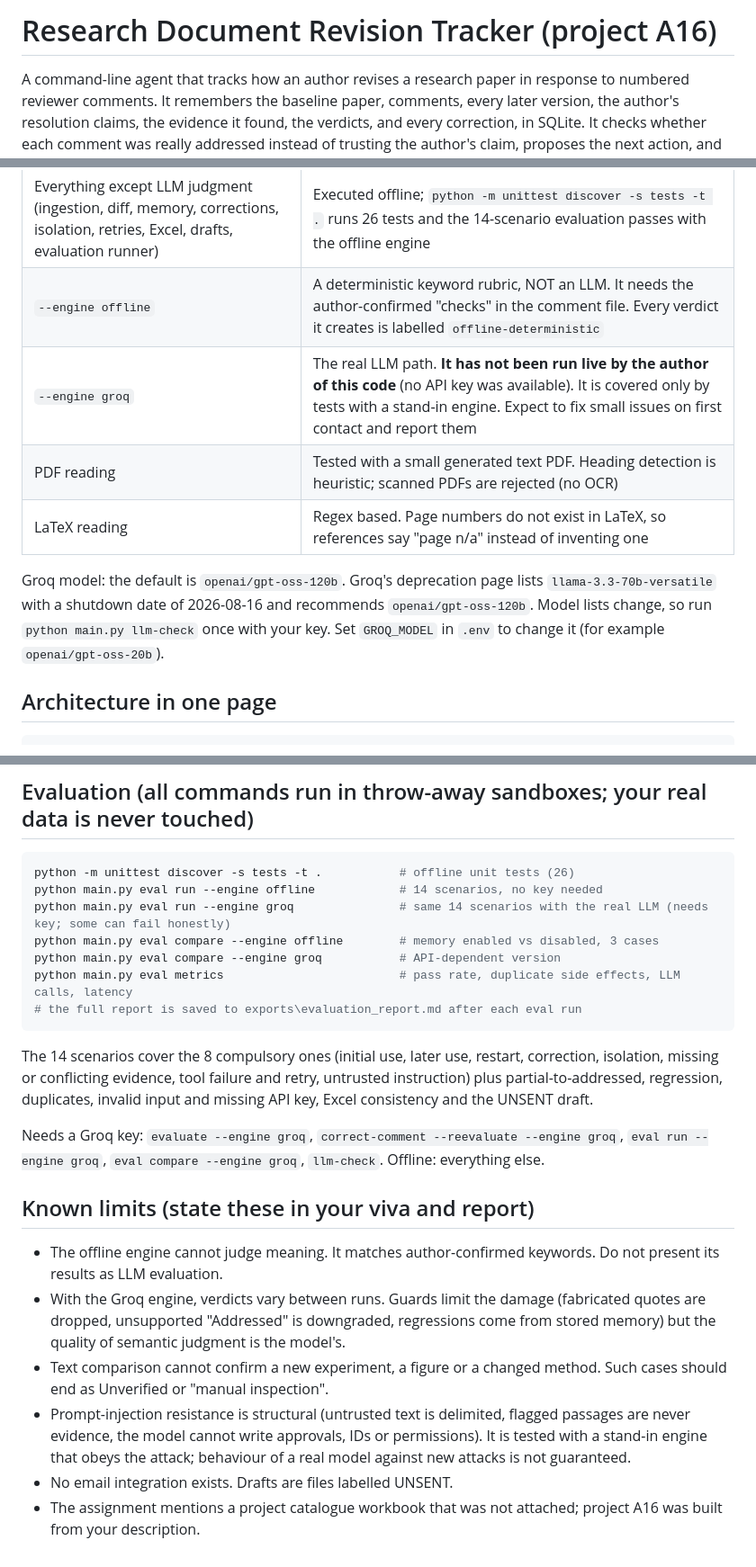
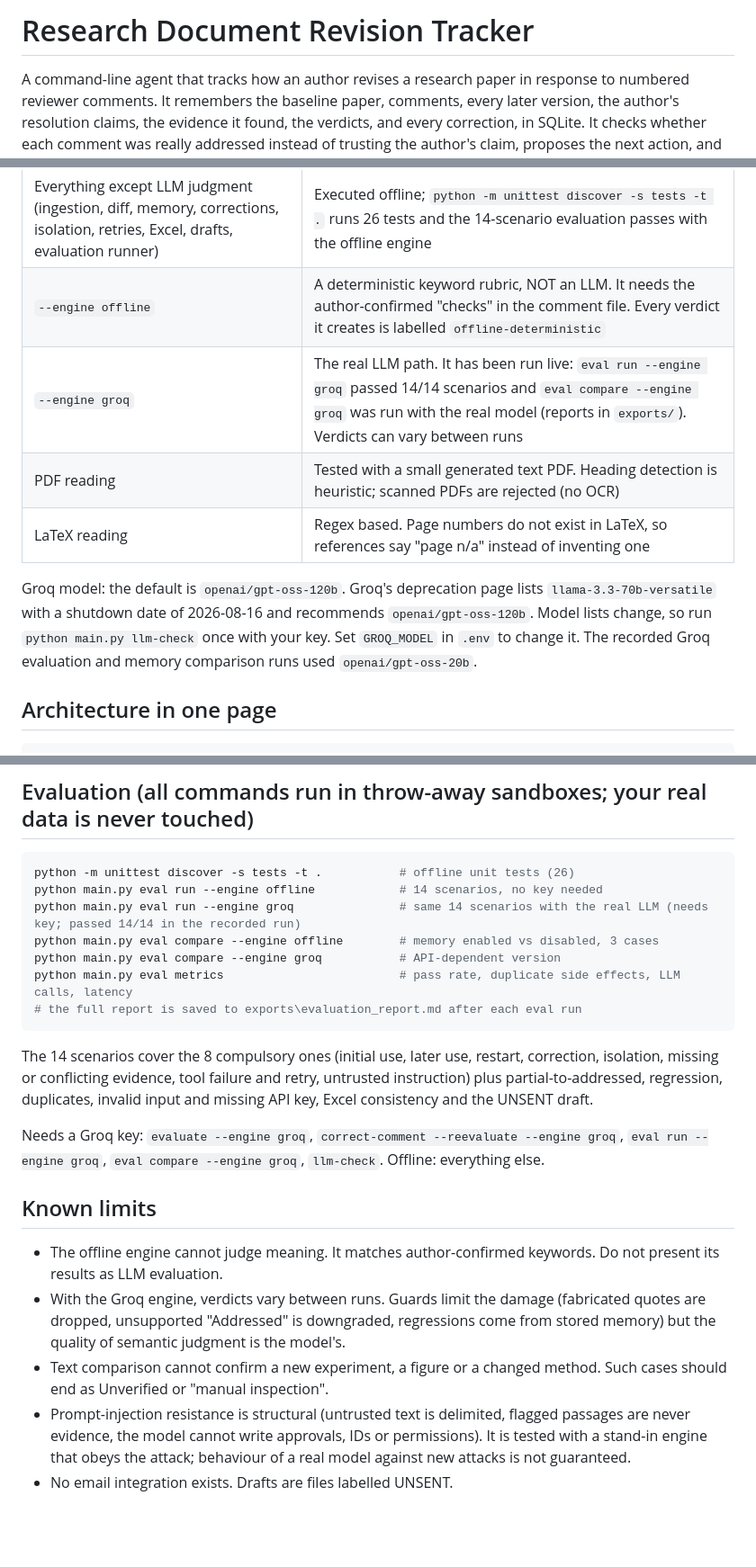
Before and after one commit to moizkhalidd/Research-Revision-Tracker-Agent, a Markdown page: README.md, 3 parts joined by grey strips. Shown at 90% size. Drawn GitHub-style; blank space fills up the shorter version.

````diff
--- a/README.md
+++ b/README.md
@@ -1,4 +1,4 @@
-# Research Document Revision Tracker (project A16)
+# Research Document Revision Tracker
 
 A command-line agent that tracks how an author revises a research paper in response to numbered reviewer comments.
 It remembers the baseline paper, comments, every later version, the author's resolution claims, the evidence it found,
@@ -13,13 +13,13 @@ Python 3.10 or newer. Dependencies are pinned in `requirements.txt`. Developed a
 |---|---|
 | Everything except LLM judgment (ingestion, diff, memory, corrections, isolation, retries, Excel, drafts, evaluation runner) | Executed offline; `python -m unittest discover -s tests -t .` runs 26 tests and the 14-scenario evaluation passes with the offline engine |
 | `--engine offline` | A deterministic keyword rubric, NOT an LLM. It needs the author-confirmed "checks" in the comment file. Every verdict it creates is labelled `offline-deterministic` |
-| `--engine groq` | The real LLM path. **It has not been run live by the author of this code** (no API key was available). It is covered only by tests with a stand-in engine. Expect to fix small issues on first contact and report them |
+| `--engine groq` | The real LLM path. It has been run live: `eval run --engine groq` passed 14/14 scenarios and `eval compare --engine groq` was run with the real model (reports in `exports/`). Verdicts can vary between runs |
 | PDF reading | Tested with a small generated text PDF. Heading detection is heuristic; scanned PDFs are rejected (no OCR) |
 | LaTeX reading | Regex based. Page numbers do not exist in LaTeX, so references say "page n/a" instead of inventing one |
 
 Groq model: the default is `openai/gpt-oss-120b`. Groq's deprecation page lists `llama-3.3-70b-versatile` with a shutdown
 date of 2026-08-16 and recommends `openai/gpt-oss-120b`. Model lists change, so run `python main.py llm-check` once with your key.
-Set `GROQ_MODEL` in `.env` to change it (for example `openai/gpt-oss-20b`).
+Set `GROQ_MODEL` in `.env` to change it. The recorded Groq evaluation and memory comparison runs used `openai/gpt-oss-20b`.
 
 ## Architecture in one page
 
@@ -121,7 +121,7 @@ python main.py status                   # only B's two comments appear
 ```powershell
 python -m unittest discover -s tests -t .           # offline unit tests (26)
 python main.py eval run --engine offline            # 14 scenarios, no key needed
-python main.py eval run --engine groq               # same 14 scenarios with the real LLM (needs key; some can fail honestly)
+python main.py eval run --engine groq               # same 14 scenarios with the real LLM (needs key; passed 14/14 in the recorded run)
 python main.py eval compare --engine offline        # memory enabled vs disabled, 3 cases
 python main.py eval compare --engine groq           # API-dependent version
 python main.py eval metrics                         # pass rate, duplicate side effects, LLM calls, latency
@@ -135,7 +135,7 @@ duplicates, invalid input and missing API key, Excel consistency and the UNSENT
 Needs a Groq key: `evaluate --engine groq`, `correct-comment --reevaluate --engine groq`, `eval run --engine groq`, `eval compare --engine groq`, `llm-check`.
 Offline: everything else.
 
-## Known limits (state these in your viva and report)
+## Known limits
 
 - The offline engine cannot judge meaning. It matches author-confirmed keywords. Do not present its results as LLM evaluation.
 - With the Groq engine, verdicts vary between runs. Guards limit the damage (fabricated quotes are dropped, unsupported "Addressed" is downgraded,
@@ -144,4 +144,3 @@ Offline: everything else.
 - Prompt-injection resistance is structural (untrusted text is delimited, flagged passages are never evidence, the model cannot write approvals, IDs or permissions).
   It is tested with a stand-in engine that obeys the attack; behaviour of a real model against new attacks is not guaranteed.
 - No email integration exists. Drafts are files labelled UNSENT.
-- The assignment mentions a project catalogue workbook that was not attached; project A16 was built from your description.
````
